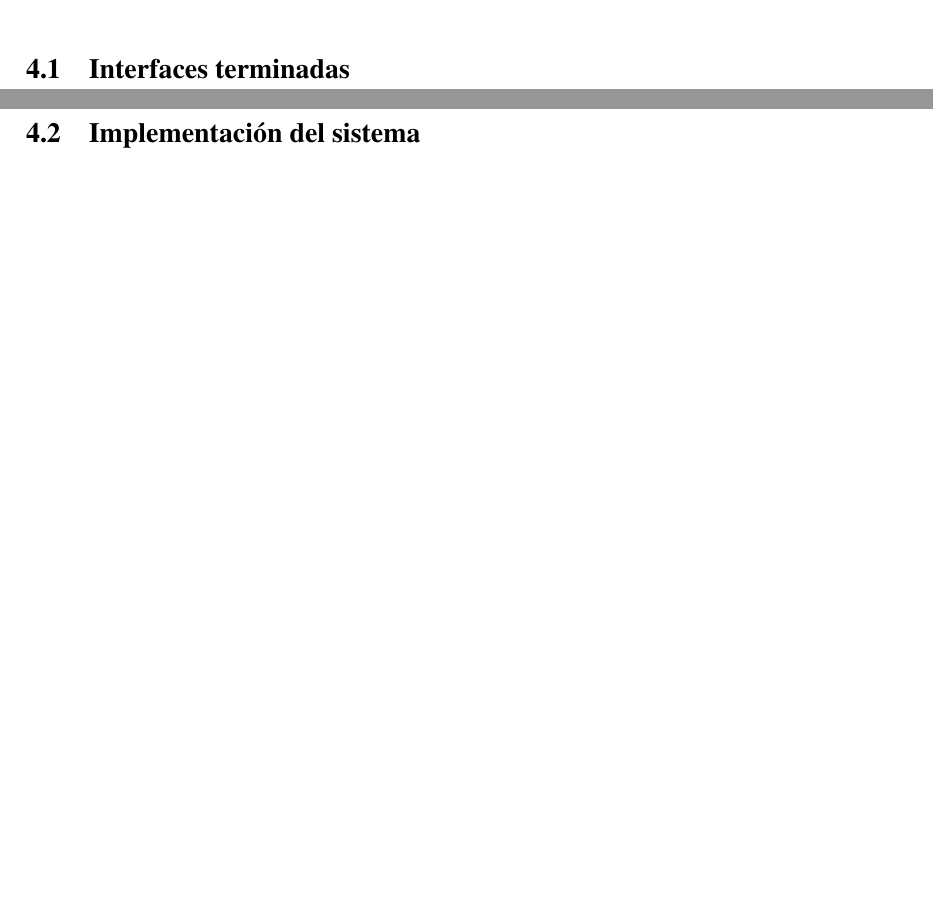
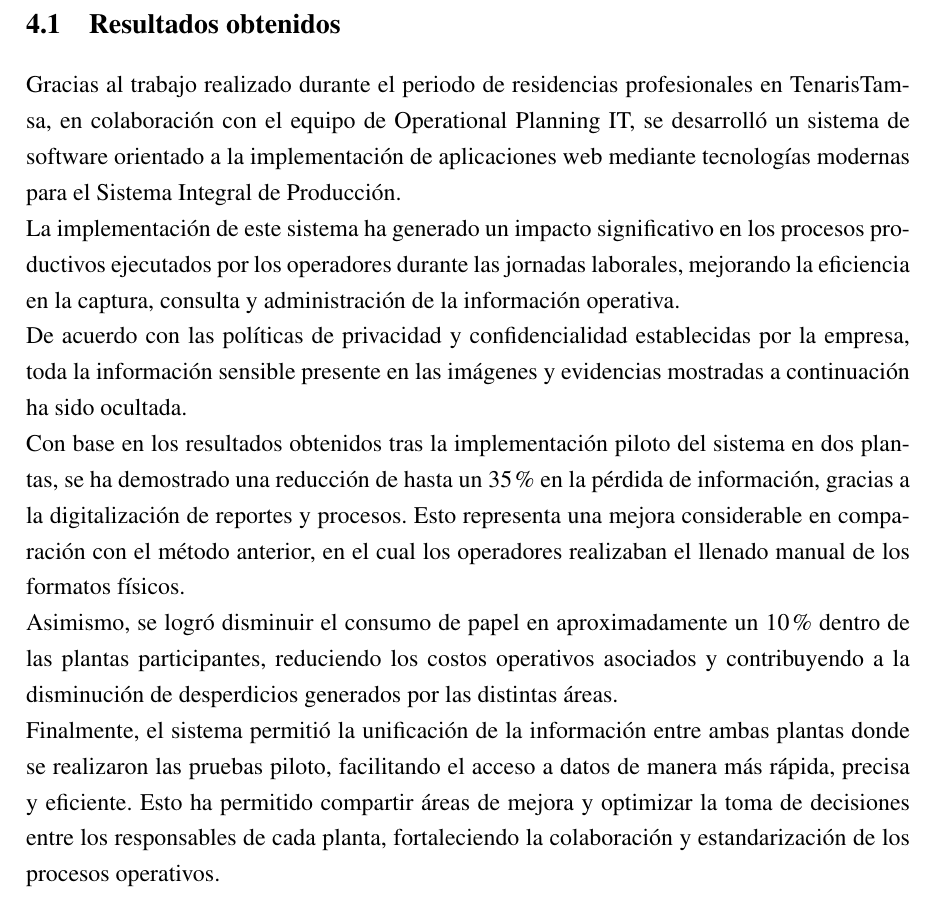
Before and after one commit to alemr214/Reporte_Residencias, a LaTeX thesis (main.tex, which reads resultados/Implementacion.tex, resultados/Resultados.tex, resultados/Vistas.tex): two parts of pages 59 and 60 of 63 before the commit and part of page 59 of 62 after it, the two joined at a grey line, cut at the place of the change, the shorter picture padded with empty space. Compiled offline with pdfLaTeX.

Commit message:
Update: Replace "Implementación" with "Resultados" section and add detailed outcomes of the software implementation

```diff
--- a/main.tex
+++ b/main.tex
@@ -162,8 +162,7 @@ justification=centering
 \input{desarrollo/Modulos}                  \newpage
 
 \chaptercentered{Resultados finales}        \newpage
-\input{resultados/Vistas}                   \newpage
-\input{resultados/Implementacion}           \newpage
+\input{resultados/Resultados}                   \newpage
 
 \input{final/Competencias}
 \addcontentsline{toc}{chapter}{Competencias desarrolladas}
--- a/resultados/Implementacion.tex
+++ /dev/null
@@ -1 +0,0 @@
-\section{Implementación del sistema}
--- /dev/null
+++ b/resultados/Resultados.tex
@@ -0,0 +1,13 @@
+\section{Resultados obtenidos}
+
+Gracias al trabajo realizado durante el periodo de residencias profesionales en TenarisTamsa, en colaboración con el equipo de Operational Planning IT, se desarrolló un sistema de software orientado a la implementación de aplicaciones web mediante tecnologías modernas para el Sistema Integral de Producción.
+
+La implementación de este sistema ha generado un impacto significativo en los procesos productivos ejecutados por los operadores durante las jornadas laborales, mejorando la eficiencia en la captura, consulta y administración de la información operativa.
+
+De acuerdo con las políticas de privacidad y confidencialidad establecidas por la empresa, toda la información sensible presente en las imágenes y evidencias mostradas a continuación ha sido ocultada.
+
+Con base en los resultados obtenidos tras la implementación piloto del sistema en dos plantas, se ha demostrado una reducción de hasta un 35\% en la pérdida de información, gracias a la digitalización de reportes y procesos. Esto representa una mejora considerable en comparación con el método anterior, en el cual los operadores realizaban el llenado manual de los formatos físicos.
+
+Asimismo, se logró disminuir el consumo de papel en aproximadamente un 10\% dentro de las plantas participantes, reduciendo los costos operativos asociados y contribuyendo a la disminución de desperdicios generados por las distintas áreas.
+
+Finalmente, el sistema permitió la unificación de la información entre ambas plantas donde se realizaron las pruebas piloto, facilitando el acceso a datos de manera más rápida, precisa y eficiente. Esto ha permitido compartir áreas de mejora y optimizar la toma de decisiones entre los responsables de cada planta, fortaleciendo la colaboración y estandarización de los procesos operativos.
--- a/resultados/Vistas.tex
+++ /dev/null
@@ -1 +0,0 @@
-\section{Interfaces terminadas}
```
